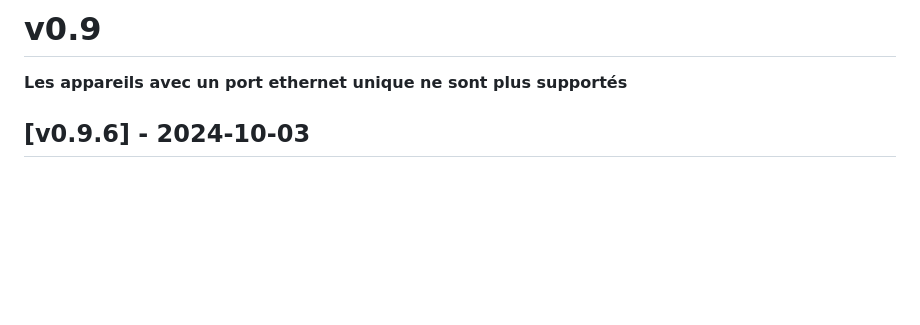
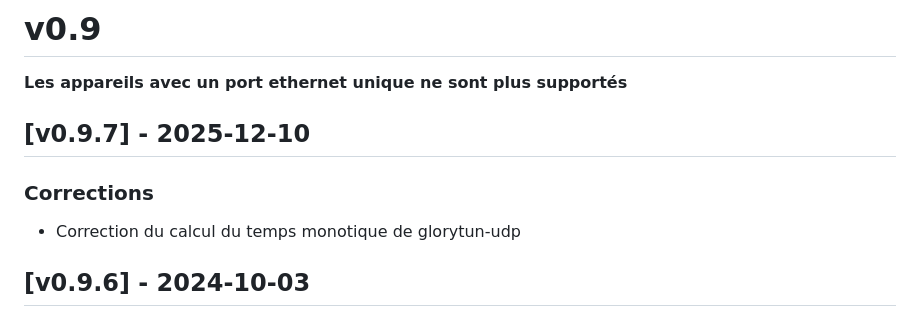
Before and after one commit to ovh/overthebox, a Markdown page: CHANGELOG_fr.md, the part around the change. Drawn GitHub-style; blank space fills up the shorter version.

```diff
--- a/CHANGELOG_fr.md
+++ b/CHANGELOG_fr.md
@@ -8,6 +8,12 @@ et le projet adhère au [Semantic Versioning](https://semver.org/spec/v2.0.0.htm
 # v0.9
 
 **Les appareils avec un port ethernet unique ne sont plus supportés**
+
+## [v0.9.7] - 2025-12-10
+
+### Corrections
+
+- Correction du calcul du temps monotique de glorytun-udp
 
 ## [v0.9.6] - 2024-10-03
 ### Ajouts
```
Also changed, not shown: CHANGELOG.md (+6 -0 lines), README.md (+1 -1 lines).
